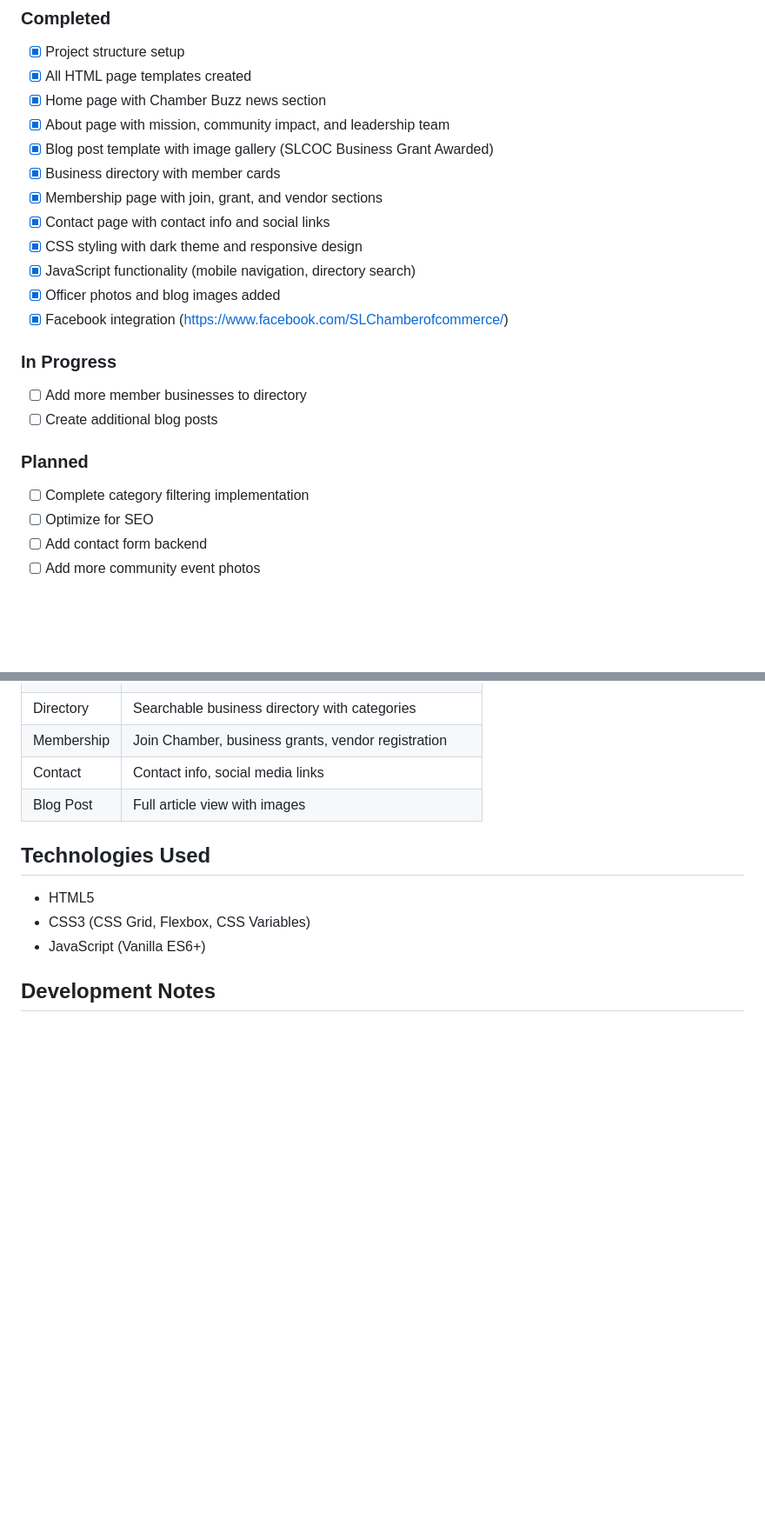
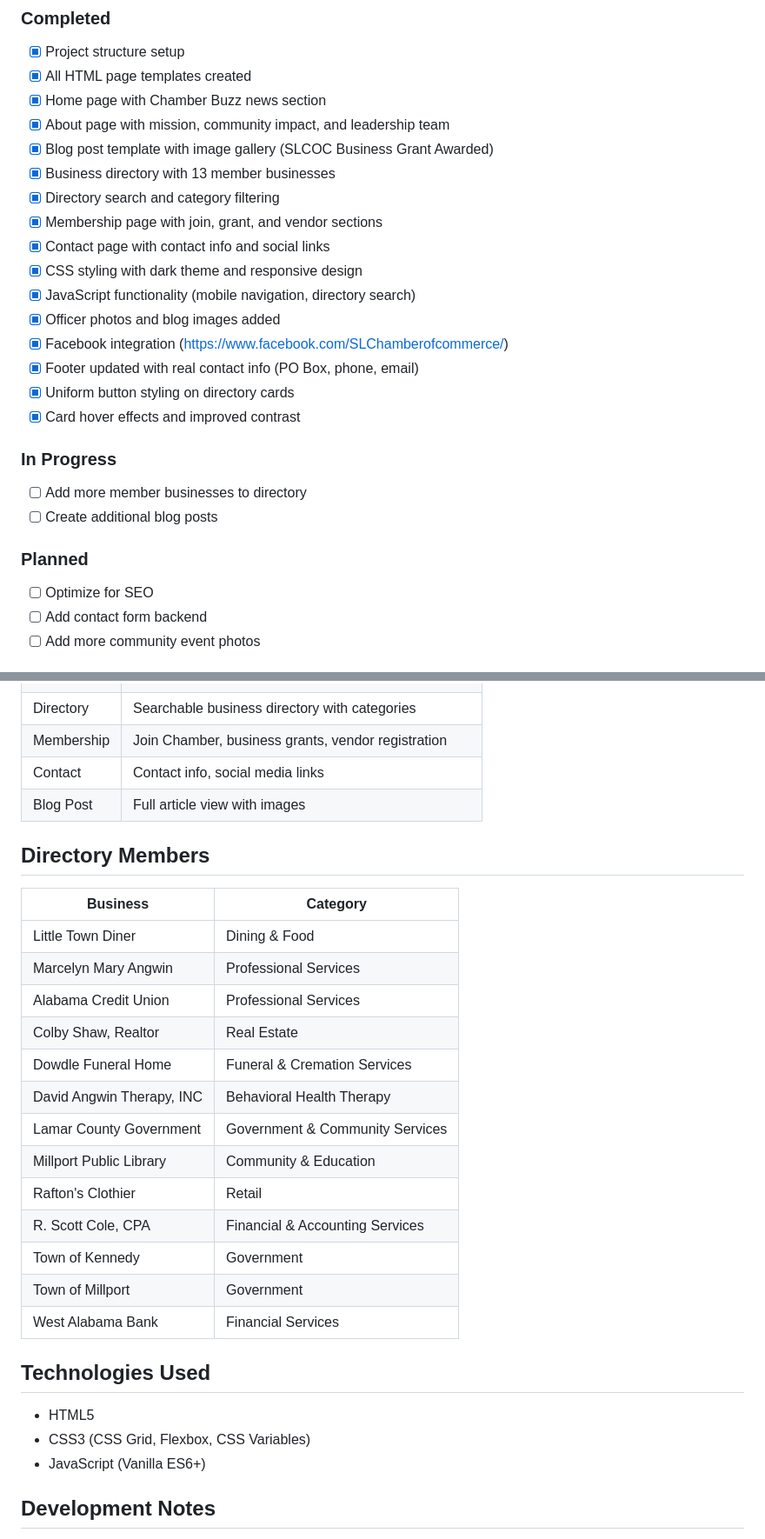
Before and after one commit to lostsonofloki/SLCOC, a Markdown page: README.md, 2 parts joined by grey strips. Shown at 87% size. Rendered like a GitHub page; blank space fills up the shorter version.

Commit message:
Update README with directory members and completed features

```diff
--- a/README.md
+++ b/README.md
@@ -48,20 +48,23 @@ CoC/
 - [x] Home page with Chamber Buzz news section
 - [x] About page with mission, community impact, and leadership team
 - [x] Blog post template with image gallery (SLCOC Business Grant Awarded)
-- [x] Business directory with member cards
+- [x] Business directory with 13 member businesses
+- [x] Directory search and category filtering
 - [x] Membership page with join, grant, and vendor sections
 - [x] Contact page with contact info and social links
 - [x] CSS styling with dark theme and responsive design
 - [x] JavaScript functionality (mobile navigation, directory search)
 - [x] Officer photos and blog images added
 - [x] Facebook integration (https://www.facebook.com/SLChamberofcommerce/)
+- [x] Footer updated with real contact info (PO Box, phone, email)
+- [x] Uniform button styling on directory cards
+- [x] Card hover effects and improved contrast
 
 ### In Progress
 - [ ] Add more member businesses to directory
 - [ ] Create additional blog posts
 
 ### Planned
-- [ ] Complete category filtering implementation
 - [ ] Optimize for SEO
 - [ ] Add contact form backend
 - [ ] Add more community event photos
@@ -76,6 +79,24 @@ CoC/
 | Membership | Join Chamber, business grants, vendor registration |
 | Contact | Contact info, social media links |
 | Blog Post | Full article view with images |
+
+## Directory Members
+
+| Business | Category |
+|----------|----------|
+| Little Town Diner | Dining & Food |
+| Marcelyn Mary Angwin | Professional Services |
+| Alabama Credit Union | Professional Services |
+| Colby Shaw, Realtor | Real Estate |
+| Dowdle Funeral Home | Funeral & Cremation Services |
+| David Angwin Therapy, INC | Behavioral Health Therapy |
+| Lamar County Government | Government & Community Services |
+| Millport Public Library | Community & Education |
+| Rafton's Clothier | Retail |
+| R. Scott Cole, CPA | Financial & Accounting Services |
+| Town of Kennedy | Government |
+| Town of Millport | Government |
+| West Alabama Bank | Financial Services |
 
 ## Technologies Used
 
```
Also changed, not shown: other parts of README.md (+1 -1 lines).
